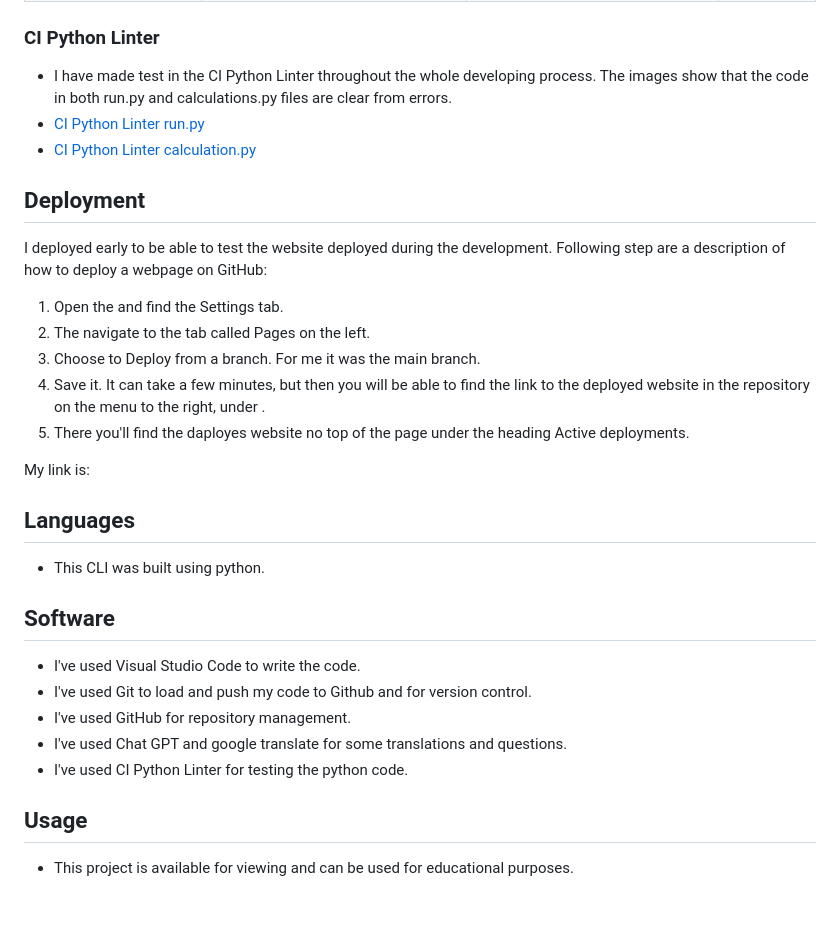
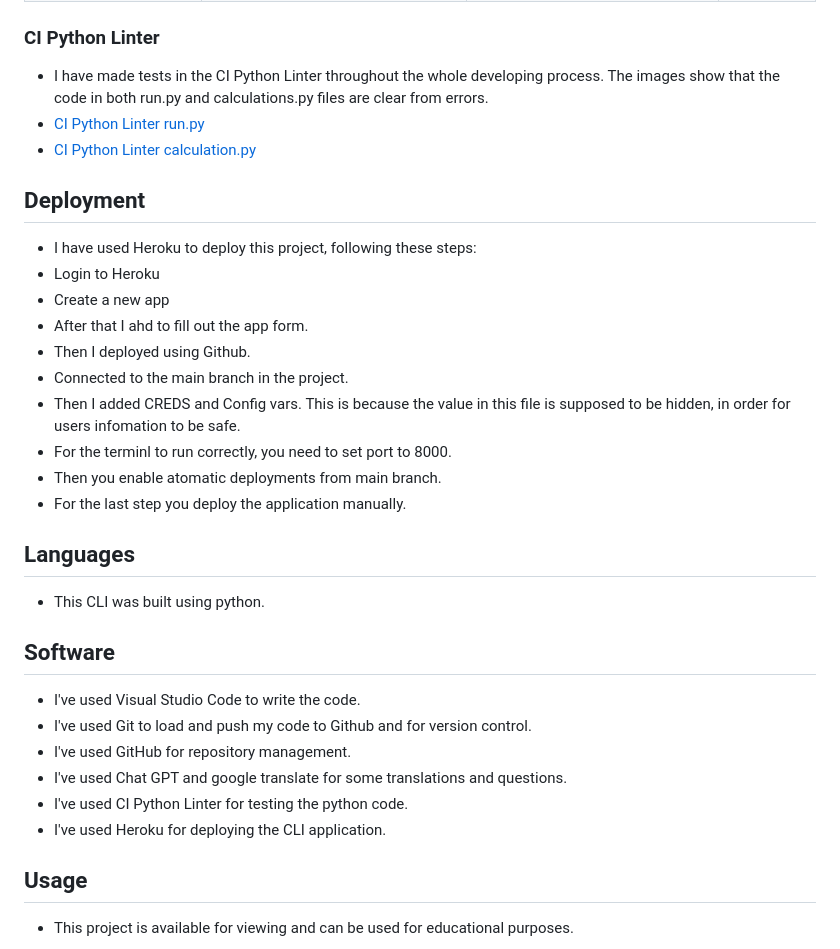
Before and after one commit to Annibor/financial-freedom-calc, a Markdown page: README.md, the part around the change. Drawn GitHub-style; blank space fills up the shorter version.

Commit message:
Docs: Add deployment in text

```diff
--- a/README.md
+++ b/README.md
@@ -227,21 +227,23 @@ Future features for the CLI are:
 </table>
 
 ### CI Python Linter
-- I have made test in the CI Python Linter throughout the whole developing process. The images show that the code in both run.py and calculations.py files are clear from errors.
+- I have made tests in the CI Python Linter throughout the whole developing process. The images show that the code in both run.py and calculations.py files are clear from errors.
 - [CI Python Linter run.py](./docs/testing/python_linter_run_py.png)
 - [CI Python Linter calculation.py](./docs/testing/python_linter_calculations_py.png)
 
 ## Deployment
 
-I deployed early to be able to test the website deployed during the development. Following step are a description of how to deploy a webpage on GitHub:
+- I have used Heroku to deploy this project, following these steps:
+- Login to Heroku
+- Create a new app
+- After that I ahd to fill out the app form.
+- Then I deployed using Github.
+- Connected to the main branch in the project.
+- Then I added CREDS and Config vars. This is because the value in this file is supposed to be hidden, in order for users infomation to be safe.
+- For the terminl to run correctly, you need to set port to 8000.
+- Then you enable atomatic deployments from main branch.
+- For the last step you deploy the application manually.
 
-1. Open the []() and find the Settings tab.
-2. The navigate to the tab called Pages on the left.
-3. Choose to Deploy from a branch. For me it was the main branch.
-4. Save it. It can take a few minutes, but then you will be able to find the link to the deployed website in the repository on the menu to the right, under []().
-5. There you'll find the daployes website no top of the page under the heading Active deployments.
-
-My link is: []()
 
 ## Languages
 
@@ -254,6 +256,7 @@ My link is: []()
 - I've used GitHub for repository management.
 - I've used Chat GPT and google translate for some translations and questions.
 - I've used CI Python Linter for testing the python code.
+- I've used Heroku for deploying the CLI application.
 
 ## Usage
 
```
